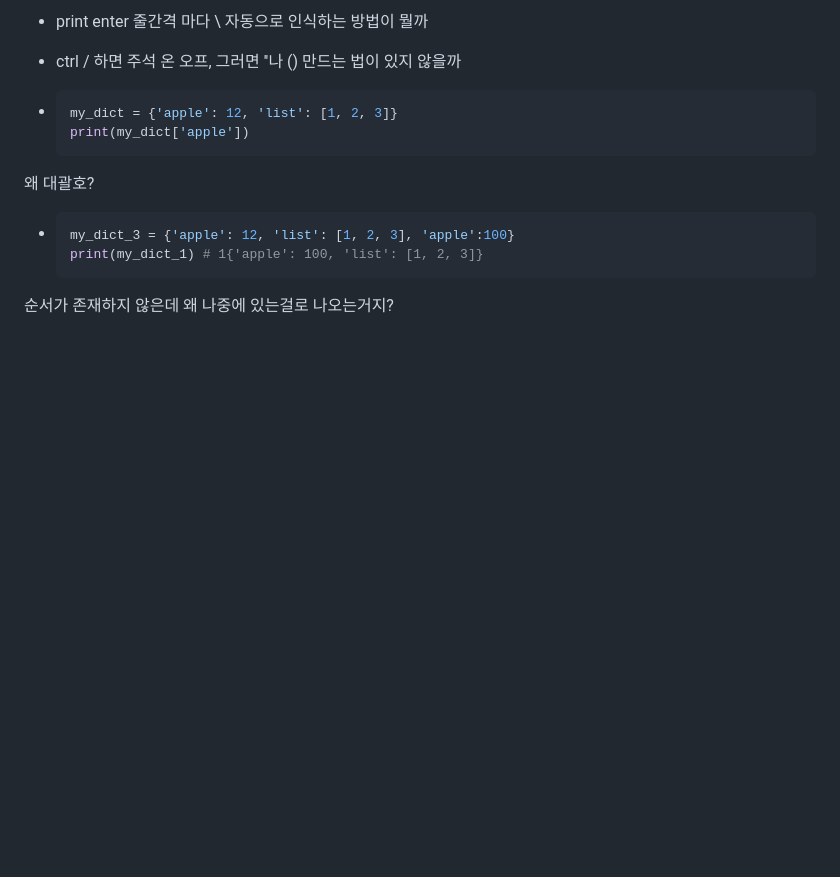
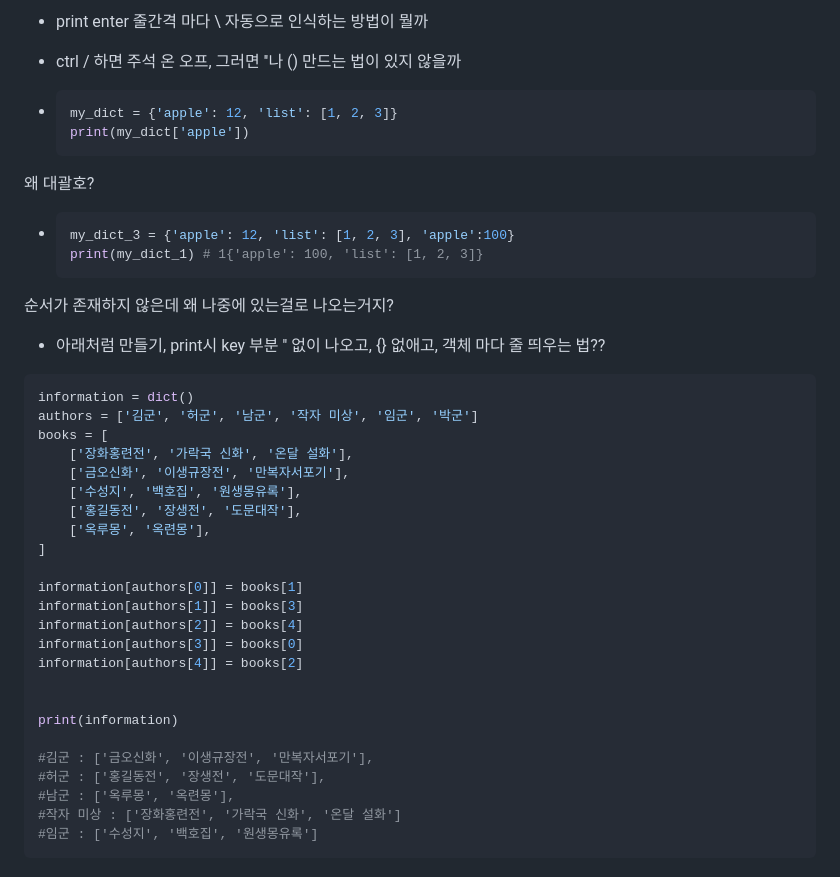
Before and after one commit to cocoajoa/TIL-public, a Markdown page: python/python_problem_and_answer.md, the part around the change. Drawn GitHub-style; blank space fills up the shorter version.

Commit message:
2024-01-16 2nd 문의점 추가

````diff
--- a/python/python_problem_and_answer.md
+++ b/python/python_problem_and_answer.md
@@ -97,3 +97,33 @@
   print(my_dict_1) # 1{'apple': 100, 'list': [1, 2, 3]}
   ```
 순서가 존재하지 않은데 왜 나중에 있는걸로 나오는거지?
+
+
+
+- 아래처럼 만들기, print시 key 부분 '' 없이 나오고, {} 없애고, 객체 마다 줄 띄우는 법??
+```python
+information = dict()
+authors = ['김군', '허군', '남군', '작자 미상', '임군', '박군']
+books = [
+    ['장화홍련전', '가락국 신화', '온달 설화'],
+    ['금오신화', '이생규장전', '만복자서포기'],
+    ['수성지', '백호집', '원생몽유록'],
+    ['홍길동전', '장생전', '도문대작'],
+    ['옥루몽', '옥련몽'],
+]
+
+information[authors[0]] = books[1]
+information[authors[1]] = books[3]
+information[authors[2]] = books[4]
+information[authors[3]] = books[0]
+information[authors[4]] = books[2]
+
+
+print(information)
+
+#김군 : ['금오신화', '이생규장전', '만복자서포기'],
+#허군 : ['홍길동전', '장생전', '도문대작'],
+#남군 : ['옥루몽', '옥련몽'],
+#작자 미상 : ['장화홍련전', '가락국 신화', '온달 설화']
+#임군 : ['수성지', '백호집', '원생몽유록']
+```
````
